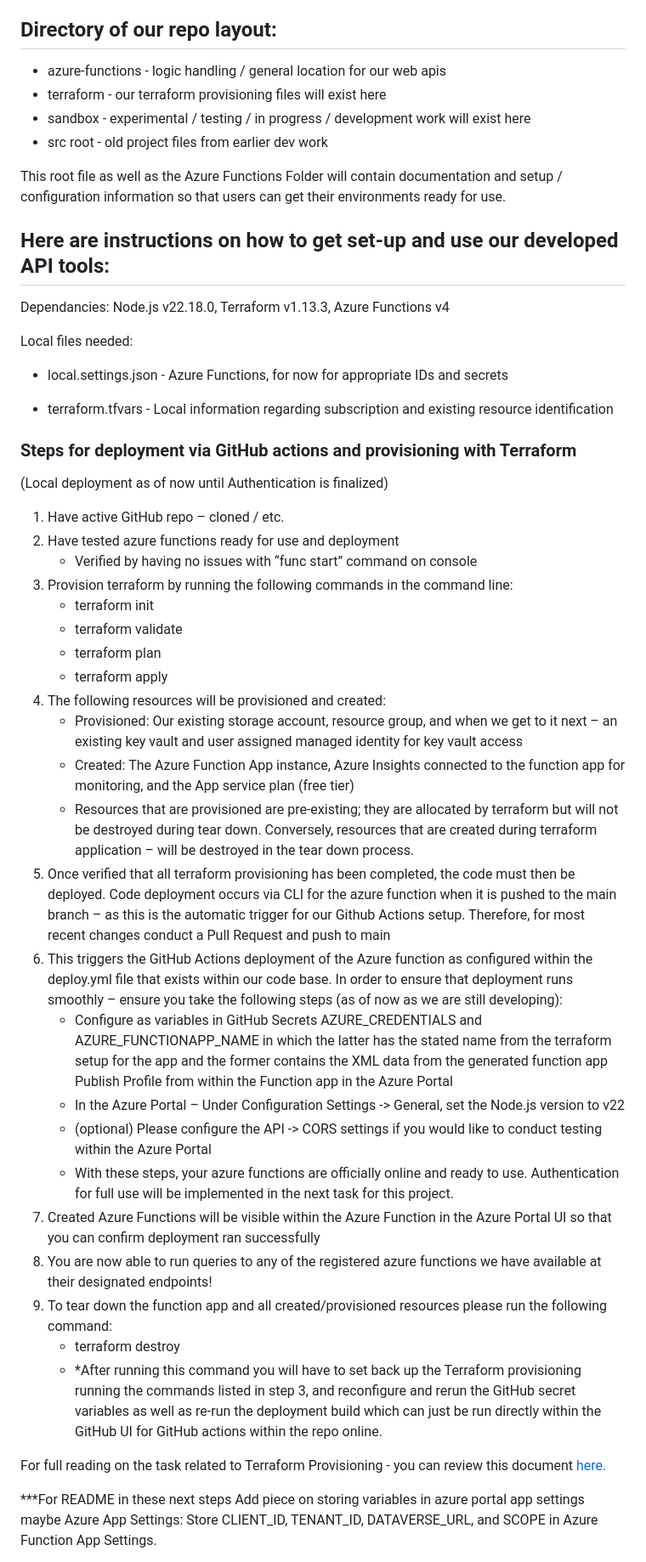
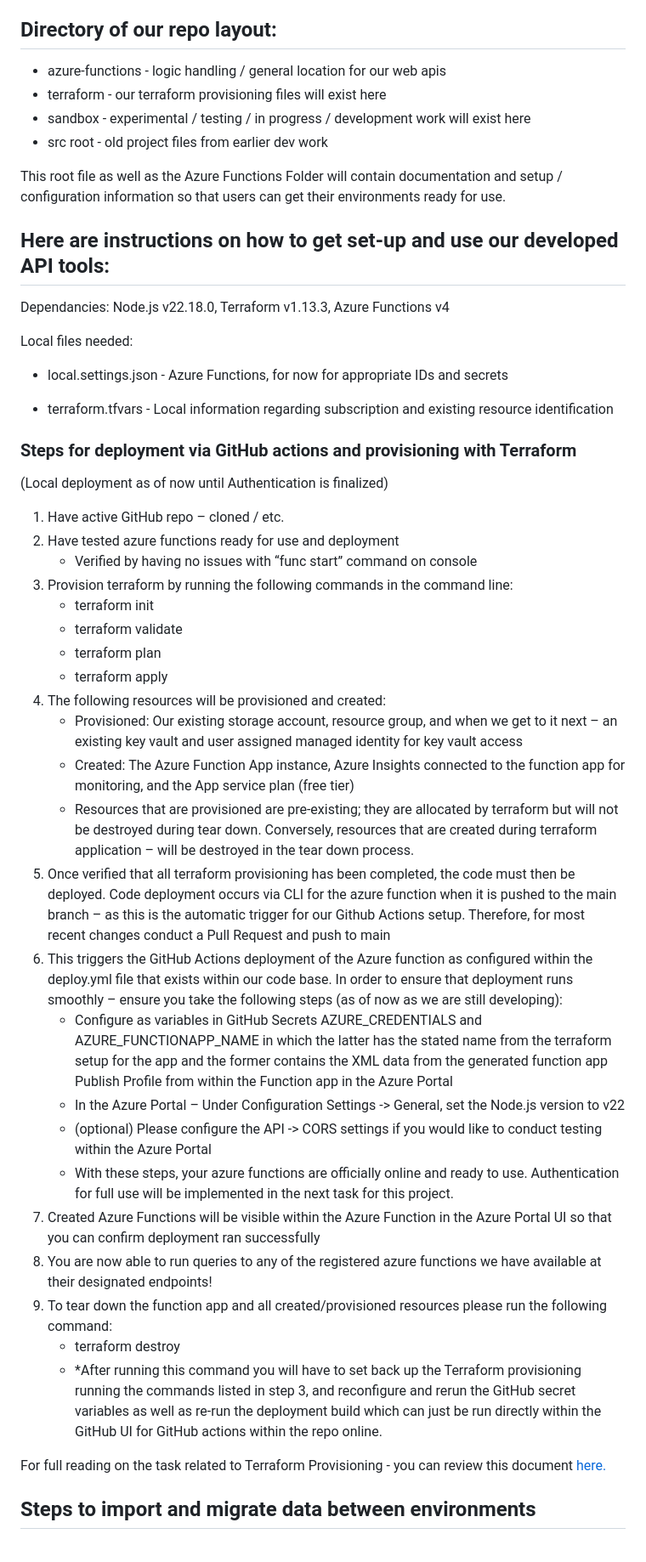
Before and after one commit to ustaxcourt/itam-api-documentation, a Markdown page: README.md, the part around one of its changes. Shown at 85% size. Drawn GitHub-style.

Commit message:
Added documentation

```diff
--- a/README.md
+++ b/README.md
@@ -7,14 +8,16 @@ This API documentation and the respective implementation of these files is set i
 The approach to the authentication and API script structure is a modular approach. OAuth files are stored separately from the API data operation files but called upon and referenced within each of the API documentation files for proper authentication and organization. This process takes place within the Azure Functions folder.
 
 ## Directory of our repo layout:
-+ azure-functions - logic handling / general location for our web apis
-+ terraform - our terraform provisioning files will exist here
-+ sandbox - experimental / testing / in progress / development work will exist here
-+ src root - old project files from earlier dev work
+
+- azure-functions - logic handling / general location for our web apis
+- terraform - our terraform provisioning files will exist here
+- sandbox - experimental / testing / in progress / development work will exist here
+- src root - old project files from earlier dev work
 
 This root file as well as the Azure Functions Folder will contain documentation and setup / configuration information so that users can get their environments ready for use.
 
 ## Here are instructions on how to get set-up and use our developed API tools:
+
 Dependancies:
 Node.js v22.18.0,
 Terraform v1.13.3,
@@ -27,35 +30,34 @@ Local files needed:
 - terraform.tfvars - Local information regarding subscription and existing resource identification
 
 ### Steps for deployment via GitHub actions and provisioning with Terraform
+
 (Local deployment as of now until Authentication is finalized)
 
 1. Have active GitHub repo – cloned / etc.
 2. Have tested azure functions ready for use and deployment
-    - Verified by having no issues with “func start” command on console
+   - Verified by having no issues with “func start” command on console
 3. Provision terraform by running the following commands in the command line:
-    - terraform init
-    - terraform validate
-    - terraform plan
-    - terraform apply
+   - terraform init
+   - terraform validate
+   - terraform plan
+   - terraform apply
 4. The following resources will be provisioned and created:
-    - Provisioned: Our existing storage account, resource group, and when we get to it next – an existing key vault and user assigned managed identity for key vault access
-    - Created: The Azure Function App instance, Azure Insights connected to the function app for monitoring, and the App service plan (free tier)
-    - Resources that are provisioned are pre-existing; they are allocated by terraform but will not be destroyed during tear down. Conversely, resources that are created during terraform application – will be destroyed in the tear down process.
+   - Provisioned: Our existing storage account, resource group, and when we get to it next – an existing key vault and user assigned managed identity for key vault access
+   - Created: The Azure Function App instance, Azure Insights connected to the function app for monitoring, and the App service plan (free tier)
+   - Resources that are provisioned are pre-existing; they are allocated by terraform but will not be destroyed during tear down. Conversely, resources that are created during terraform application – will be destroyed in the tear down process.
 5. Once verified that all terraform provisioning has been completed, the code must then be deployed. Code deployment occurs via CLI for the azure function when it is pushed to the main branch – as this is the automatic trigger for our Github Actions setup. Therefore, for most recent changes conduct a Pull Request and push to main
 6. This triggers the GitHub Actions deployment of the Azure function as configured within the deploy.yml file that exists within our code base. In order to ensure that deployment runs smoothly – ensure you take the following steps (as of now as we are still developing):
-    - Configure as variables in GitHub Secrets AZURE_CREDENTIALS and AZURE_FUNCTIONAPP_NAME in which the latter has the stated name from the terraform setup for the app and the former contains the XML data from the generated function app Publish Profile from within the Function app in the Azure Portal
-    - In the Azure Portal – Under Configuration Settings -> General, set the Node.js version to v22
-    - (optional) Please configure the API -> CORS settings if you would like to conduct testing within the Azure Portal
-    - With these steps, your azure functions are officially online and ready to use. Authentication for full use will be implemented in the next task for this project.
+   - Configure as variables in GitHub Secrets AZURE_CREDENTIALS and AZURE_FUNCTIONAPP_NAME in which the latter has the stated name from the terraform setup for the app and the former contains the XML data from the generated function app Publish Profile from within the Function app in the Azure Portal
+   - In the Azure Portal – Under Configuration Settings -> General, set the Node.js version to v22
+   - (optional) Please configure the API -> CORS settings if you would like to conduct testing within the Azure Portal
+   - With these steps, your azure functions are officially online and ready to use. Authentication for full use will be implemented in the next task for this project.
 7. Created Azure Functions will be visible within the Azure Function in the Azure Portal UI so that you can confirm deployment ran successfully
 8. You are now able to run queries to any of the registered azure functions we have available at their designated endpoints!
 9. To tear down the function app and all created/provisioned resources please run the following command:
-    - terraform destroy
-    - *After running this command you will have to set back up the Terraform provisioning running the commands listed in step 3, and reconfigure and rerun the GitHub secret variables as well as re-run the deployment build which can just be run directly within the GitHub UI for GitHub actions within the repo online.
+   - terraform destroy
+   - \*After running this command you will have to set back up the Terraform provisioning running the commands listed in step 3, and reconfigure and rerun the GitHub secret variables as well as re-run the deployment build which can just be run directly within the GitHub UI for GitHub actions within the repo online.
 
 For full reading on the task related to Terraform Provisioning - you can review this document [here.](https://ustaxcourt.sharepoint.com/:w:/r/sites/ITAssetManagementProject-adhoc/Shared%20Documents/main/AM6000_Deployment/6300_EnvironmentSetup/Azure%20functions%20with%20Terraform%20-%20Deployment%20and%20Configuration.docx?d=w24b54c43d78642edb23ea3666d22ec0a&csf=1&web=1&e=mBgQwZ)
 
-***For README in these next steps
-Add piece on storing variables in azure portal app settings maybe
-Azure App Settings: Store CLIENT_ID, TENANT_ID, DATAVERSE_URL, and SCOPE in Azure Function App Settings.
+## Steps to import and migrate data between environments
 
```
Also changed, not shown: other parts of README.md (+5 -1 lines).
